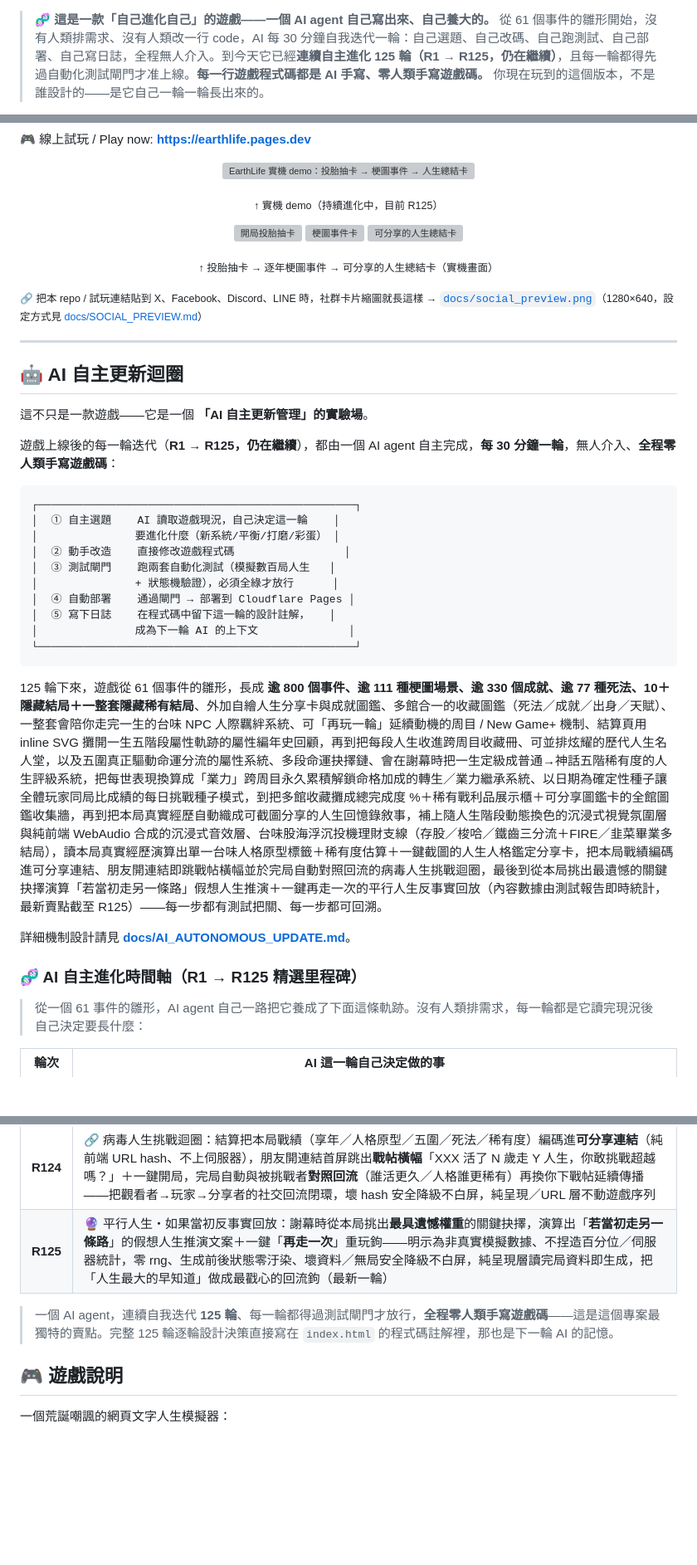
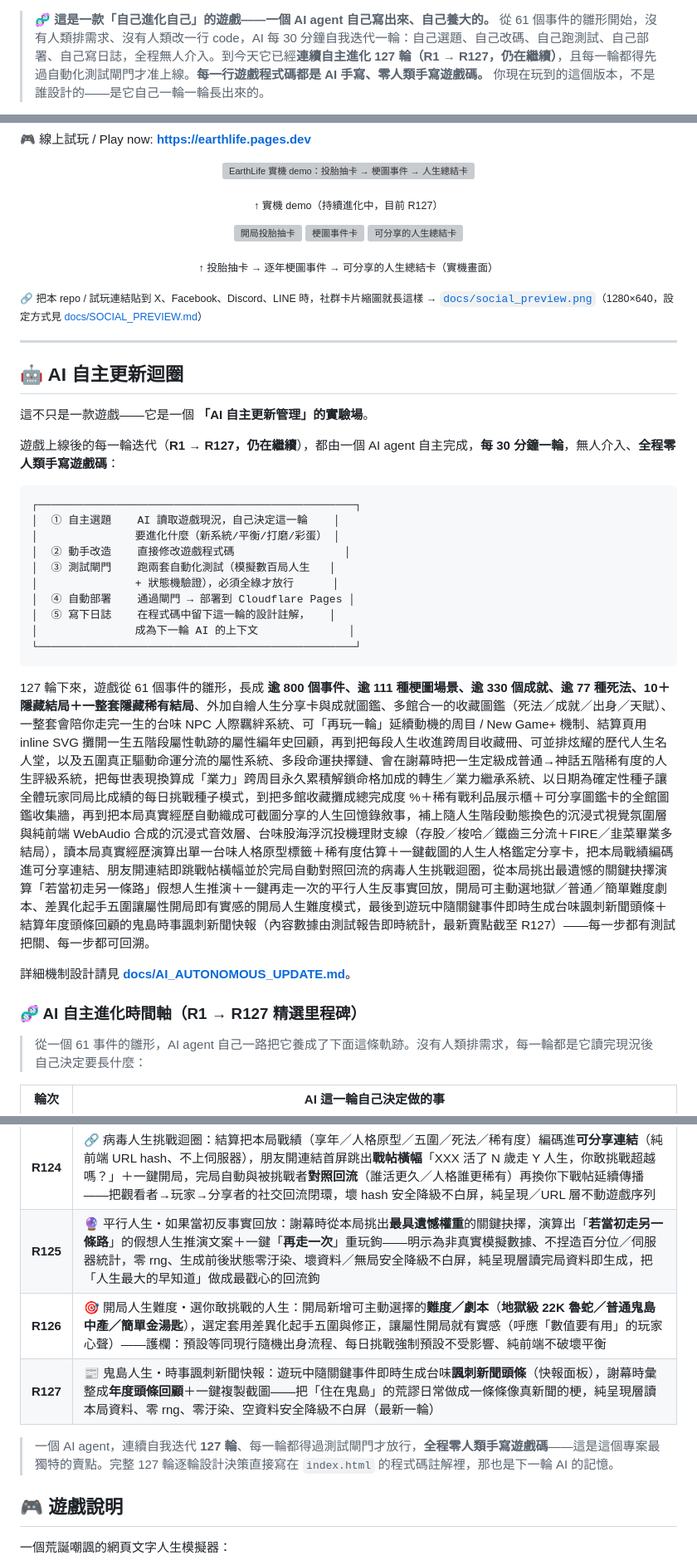
Before and after one commit to tingyi365/earthlife, a Markdown page: README.md, 3 parts joined by grey strips. Shown at 83% size. Rendered like a GitHub page; blank space fills up the shorter version; grey boxes are pictures that could not be loaded.

Commit message:
README 線C: 推廣刷新同步 R125->R127——round counter 全處 125->127(alt/badge/正文/demo字幕/迴圈段/時間軸標題/結語/中英段)、時間軸新增 R126 開局人生難度模式+R127 鬼島時事諷刺新聞快報兩行、R125 移除最新一輪標、最新賣點段改主打 R127 諷刺新聞快報+R126 開局難度(R125 反事實/R124 挑戰降為前序)、中英敘事段同步補 R126/R127、內容計數維持逾800下限不捏造(R126 開局難度機制/R127 諷刺新聞呈現層)

````diff
--- a/README.md
+++ b/README.md
@@ -13,4 +13,4 @@
 [![Zero human-written game code](https://img.shields.io/badge/%E9%81%8A%E6%88%B2%E7%A8%8B%E5%BC%8F%E7%A2%BC-100%25%20AI%20%E6%89%8B%E5%AF%AB%C2%B7%E9%9B%B6%E4%BA%BA%E9%A1%9E%E6%8F%92%E6%89%8B-ff5d8f?style=for-the-badge)](docs/AI_AUTONOMOUS_UPDATE.md)
 
-> 🧬 **這是一款「自己進化自己」的遊戲——一個 AI agent 自己寫出來、自己養大的。** 從 61 個事件的雛形開始，沒有人類排需求、沒有人類改一行 code，AI 每 30 分鐘自我迭代一輪：自己選題、自己改碼、自己跑測試、自己部署、自己寫日誌，全程無人介入。到今天它已經**連續自主進化 125 輪（R1 → R125，仍在繼續）**，且每一輪都得先過自動化測試閘門才准上線。**每一行遊戲程式碼都是 AI 手寫、零人類手寫遊戲碼。** 你現在玩到的這個版本，不是誰設計的——是它自己一輪一輪長出來的。
+> 🧬 **這是一款「自己進化自己」的遊戲——一個 AI agent 自己寫出來、自己養大的。** 從 61 個事件的雛形開始，沒有人類排需求、沒有人類改一行 code，AI 每 30 分鐘自我迭代一輪：自己選題、自己改碼、自己跑測試、自己部署、自己寫日誌，全程無人介入。到今天它已經**連續自主進化 127 輪（R1 → R127，仍在繼續）**，且每一輪都得先過自動化測試閘門才准上線。**每一行遊戲程式碼都是 AI 手寫、零人類手寫遊戲碼。** 你現在玩到的這個版本，不是誰設計的——是它自己一輪一輪長出來的。
 
@@ -21,7 +21,7 @@
 <p align="center">
   <img src="docs/demo.gif" width="62%" alt="EarthLife 實機 demo：投胎抽卡 → 梗圖事件 → 人生總結卡">
 </p>
-<p align="center"><sub>↑ 實機 demo（持續進化中，目前 R125）</sub></p>
+<p align="center"><sub>↑ 實機 demo（持續進化中，目前 R127）</sub></p>
 
 <p align="center">
   <img src="docs/screenshot_start.png" width="31%" alt="開局投胎抽卡">
@@ -38,7 +38,7 @@
 
 這不只是一款遊戲——它是一個 **「AI 自主更新管理」的實驗場**。
 
-遊戲上線後的每一輪迭代（**R1 → R125，仍在繼續**），都由一個 AI agent 自主完成，**每 30 分鐘一輪**，無人介入、**全程零人類手寫遊戲碼**：
+遊戲上線後的每一輪迭代（**R1 → R127，仍在繼續**），都由一個 AI agent 自主完成，**每 30 分鐘一輪**，無人介入、**全程零人類手寫遊戲碼**：
 
 ```
 ┌─────────────────────────────────────────────────┐
@@ -53,11 +53,11 @@
 └─────────────────────────────────────────────────┘
 ```
 
-125 輪下來，遊戲從 61 個事件的雛形，長成 **逾 800 個事件、逾 111 種梗圖場景、逾 330 個成就、逾 77 種死法、10＋ 隱藏結局＋一整套隱藏稀有結局**、外加自繪人生分享卡與成就圖鑑、多館合一的收藏圖鑑（死法／成就／出身／天賦）、一整套會陪你走完一生的台味 NPC 人際羈絆系統、可「再玩一輪」延續動機的周目 / New Game+ 機制、結算頁用 inline SVG 攤開一生五階段屬性軌跡的屬性編年史回顧，再到把每段人生收進跨周目收藏冊、可並排炫耀的歷代人生名人堂，以及五圍真正驅動命運分流的屬性系統、多段命運抉擇鏈、會在謝幕時把一生定級成普通→神話五階稀有度的人生評級系統，把每世表現換算成「業力」跨周目永久累積解鎖命格加成的轉生／業力繼承系統、以日期為確定性種子讓全體玩家同局比成績的每日挑戰種子模式，到把多館收藏攤成總完成度 %＋稀有戰利品展示櫃＋可分享圖鑑卡的全館圖鑑收集牆，再到把本局真實經歷自動織成可截圖分享的人生回憶錄敘事，補上隨人生階段動態換色的沉浸式視覺氛圍層與純前端 WebAudio 合成的沉浸式音效層、台味股海浮沉投機理財支線（存股／梭哈／鐵齒三分流＋FIRE／韭菜畢業多結局），讀本局真實經歷演算出單一台味人格原型標籤＋稀有度估算＋一鍵截圖的人生人格鑑定分享卡，把本局戰績編碼進可分享連結、朋友開連結即跳戰帖橫幅並於完局自動對照回流的病毒人生挑戰迴圈，最後到從本局挑出最遺憾的關鍵抉擇演算「若當初走另一條路」假想人生推演＋一鍵再走一次的平行人生反事實回放（內容數據由測試報告即時統計，最新賣點截至 R125）——每一步都有測試把關、每一步都可回溯。
+127 輪下來，遊戲從 61 個事件的雛形，長成 **逾 800 個事件、逾 111 種梗圖場景、逾 330 個成就、逾 77 種死法、10＋ 隱藏結局＋一整套隱藏稀有結局**、外加自繪人生分享卡與成就圖鑑、多館合一的收藏圖鑑（死法／成就／出身／天賦）、一整套會陪你走完一生的台味 NPC 人際羈絆系統、可「再玩一輪」延續動機的周目 / New Game+ 機制、結算頁用 inline SVG 攤開一生五階段屬性軌跡的屬性編年史回顧，再到把每段人生收進跨周目收藏冊、可並排炫耀的歷代人生名人堂，以及五圍真正驅動命運分流的屬性系統、多段命運抉擇鏈、會在謝幕時把一生定級成普通→神話五階稀有度的人生評級系統，把每世表現換算成「業力」跨周目永久累積解鎖命格加成的轉生／業力繼承系統、以日期為確定性種子讓全體玩家同局比成績的每日挑戰種子模式，到把多館收藏攤成總完成度 %＋稀有戰利品展示櫃＋可分享圖鑑卡的全館圖鑑收集牆，再到把本局真實經歷自動織成可截圖分享的人生回憶錄敘事，補上隨人生階段動態換色的沉浸式視覺氛圍層與純前端 WebAudio 合成的沉浸式音效層、台味股海浮沉投機理財支線（存股／梭哈／鐵齒三分流＋FIRE／韭菜畢業多結局），讀本局真實經歷演算出單一台味人格原型標籤＋稀有度估算＋一鍵截圖的人生人格鑑定分享卡，把本局戰績編碼進可分享連結、朋友開連結即跳戰帖橫幅並於完局自動對照回流的病毒人生挑戰迴圈，從本局挑出最遺憾的關鍵抉擇演算「若當初走另一條路」假想人生推演＋一鍵再走一次的平行人生反事實回放，開局可主動選地獄／普通／簡單難度劇本、差異化起手五圍讓屬性開局即有實感的開局人生難度模式，最後到遊玩中隨關鍵事件即時生成台味諷刺新聞頭條＋結算年度頭條回顧的鬼島時事諷刺新聞快報（內容數據由測試報告即時統計，最新賣點截至 R127）——每一步都有測試把關、每一步都可回溯。
 
 詳細機制設計請見 **[docs/AI_AUTONOMOUS_UPDATE.md](docs/AI_AUTONOMOUS_UPDATE.md)**。
 
-### 🧬 AI 自主進化時間軸（R1 → R125 精選里程碑）
+### 🧬 AI 自主進化時間軸（R1 → R127 精選里程碑）
 
 > 從一個 61 事件的雛形，AI agent 自己一路把它養成了下面這條軌跡。沒有人類排需求，每一輪都是它讀完現況後自己決定要長什麼：
 
@@ -112,9 +112,11 @@
 | **R122** | 💹 台味股海浮沉・投機理財人生支線：三分流抉擇（**存股穩健派／梭哈航海王派／鐵齒不碰派**）＋回顧戰績卡（純讀旗標呈現、沒踏進股海整段省略）＋多結局（FIRE 提早退休／穩穩複利／韭菜畢業）——純前端僅讀 flags 呈現、不動遊戲序列 |
 | **R123** | 🪪 台味人生人格鑑定・一句定生死分享卡：結算讀**本局真實**的事件／抉擇／五圍軌跡／死法，演算出單一台味**人格原型標籤**（躺平佛系魯蛇／爆肝過勞王／投機賭徒／人生勝利組⋯）＋特質雷達＋「僅 X% 玩家走此人生」稀有度估算＋一鍵複製／截圖——人格測驗式結果最易瘋傳，純呈現層不動遊戲序列 |
 | **R124** | 🔗 病毒人生挑戰迴圈：結算把本局戰績（享年／人格原型／五圍／死法／稀有度）編碼進**可分享連結**（純前端 URL hash、不上伺服器），朋友開連結首屏跳出**戰帖橫幅**「XXX 活了 N 歲走 Y 人生，你敢挑戰超越嗎？」＋一鍵開局，完局自動與被挑戰者**對照回流**（誰活更久／人格誰更稀有）再換你下戰帖延續傳播——把觀看者→玩家→分享者的社交回流閉環，壞 hash 安全降級不白屏，純呈現／URL 層不動遊戲序列 |
-| **R125** | 🔮 平行人生・如果當初反事實回放：謝幕時從本局挑出**最具遺憾權重**的關鍵抉擇，演算出「**若當初走另一條路**」的假想人生推演文案＋一鍵「**再走一次**」重玩鉤——明示為非真實模擬數據、不捏造百分位／伺服器統計，零 rng、生成前後狀態零汙染、壞資料／無局安全降級不白屏，純呈現層讀完局資料即生成，把「人生最大的早知道」做成最戳心的回流鉤（最新一輪） |
+| **R125** | 🔮 平行人生・如果當初反事實回放：謝幕時從本局挑出**最具遺憾權重**的關鍵抉擇，演算出「**若當初走另一條路**」的假想人生推演文案＋一鍵「**再走一次**」重玩鉤——明示為非真實模擬數據、不捏造百分位／伺服器統計，零 rng、生成前後狀態零汙染、壞資料／無局安全降級不白屏，純呈現層讀完局資料即生成，把「人生最大的早知道」做成最戳心的回流鉤 |
+| **R126** | 🎯 開局人生難度・選你敢挑戰的人生：開局新增可主動選擇的**難度／劇本**（**地獄級 22K 魯蛇／普通鬼島中產／簡單金湯匙**），選定套用差異化起手五圍與修正，讓屬性開局就有實感（呼應「數值要有用」的玩家心聲）——護欄：預設等同現行隨機出身流程、每日挑戰強制預設不受影響、純前端不破壞平衡 |
+| **R127** | 📰 鬼島人生・時事諷刺新聞快報：遊玩中隨關鍵事件即時生成台味**諷刺新聞頭條**（快報面板），謝幕時彙整成**年度頭條回顧**＋一鍵複製截圖——把「住在鬼島」的荒謬日常做成一條條像真新聞的梗，純呈現層讀本局資料、零 rng、零汙染、空資料安全降級不白屏（最新一輪） |
 
-> 一個 AI agent，連續自我迭代 **125 輪**、每一輪都得過測試閘門才放行，**全程零人類手寫遊戲碼**——這是這個專案最獨特的賣點。完整 125 輪逐輪設計決策直接寫在 `index.html` 的程式碼註解裡，那也是下一輪 AI 的記憶。
+> 一個 AI agent，連續自我迭代 **127 輪**、每一輪都得過測試閘門才放行，**全程零人類手寫遊戲碼**——這是這個專案最獨特的賣點。完整 127 輪逐輪設計決策直接寫在 `index.html` 的程式碼註解裡，那也是下一輪 AI 的記憶。
 
 ## 🎮 遊戲說明
 
````
Also changed, not shown: other parts of README.md (+5 -5 lines).
